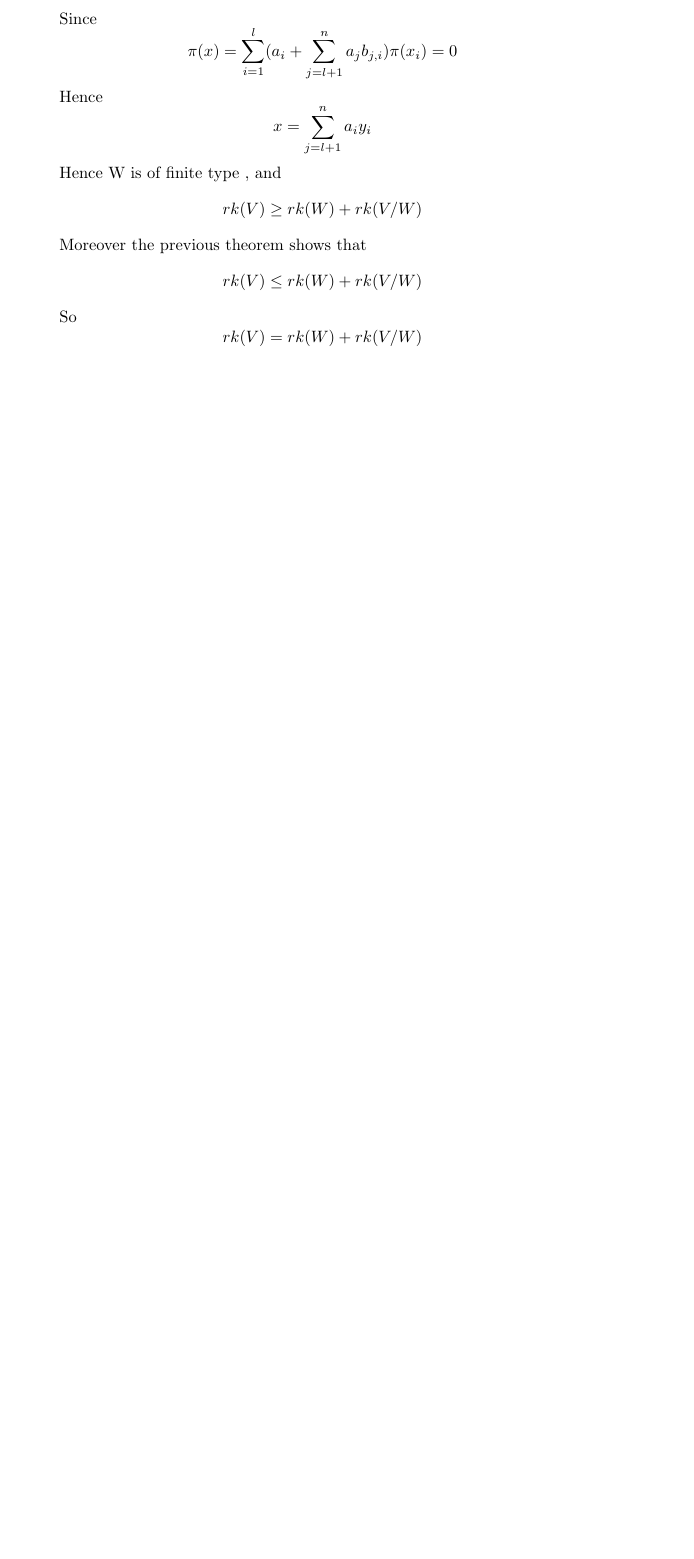
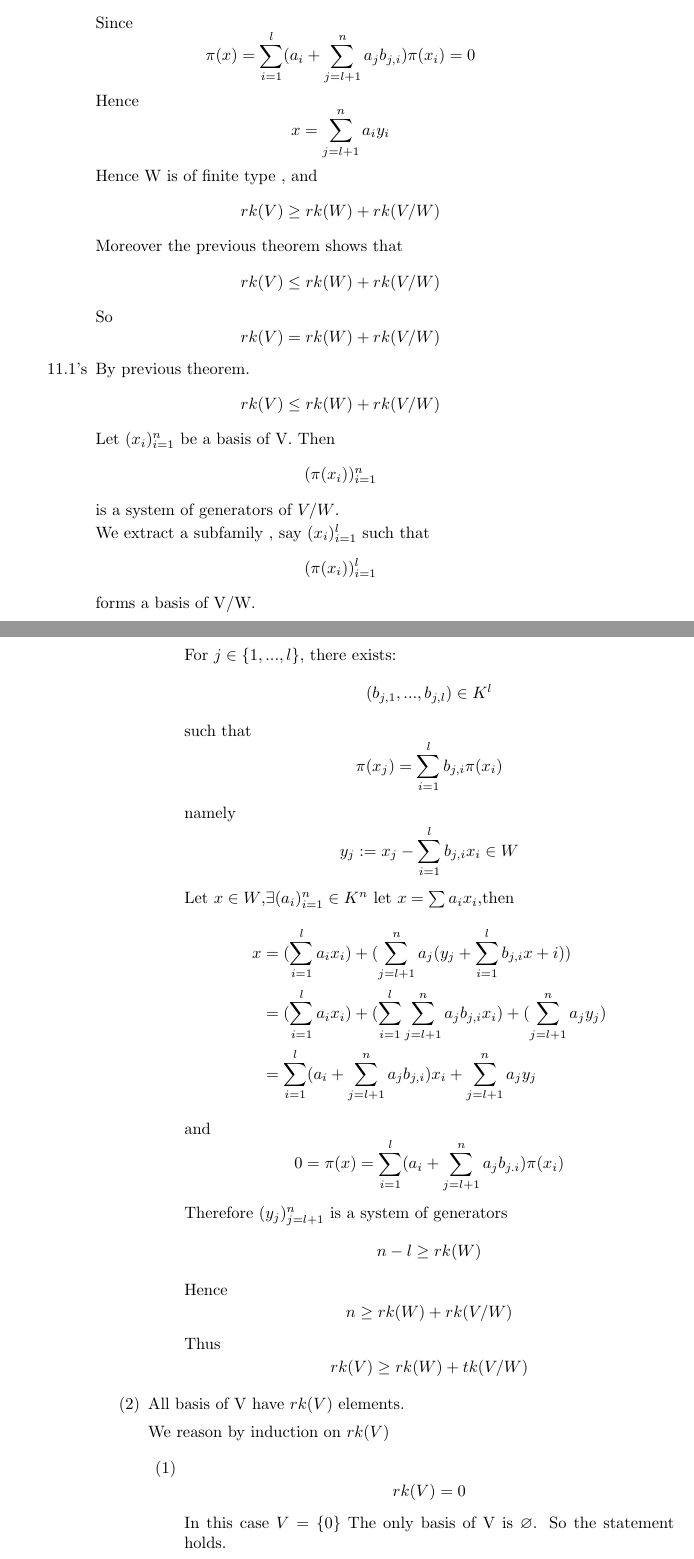
Before and after one commit to LandingStar/mathematic, a LaTeX thesis (notes/zly/note.tex): part of page 99 of 99 before the commit and two parts of pages 101 and 102 of 106 after it, the two joined at a grey line, cut so that both start at the same text, the shorter picture padded with empty space. The pictures show the PDF file notes/zly/note.pdf that the author committed with the source.

Commit message:
11.27update

```diff
--- a/notes/zly/note.tex
+++ b/notes/zly/note.tex
@@ -1521,3 +1540,15 @@ Let K be a division ring and V be a left K-module of finite type. Let W be a lef
             Moreover the previous theorem shows that
             $$rk(V)\leq rk(W)+rk(V/W)$$
             So $$rk(V)= rk(W)+rk(V/W)$$
+        \item[11.1's]
+            By previous theorem. $$rk(V)\leq rk(W)+rk(V/W)$$
+            Let $(x_i)_{i=1}^n$ be a basis of V. Then $$(\pi(x_i))_{i=1}^n$$ is a system of generators of $V/W$.
+
+            We extract a subfamily , say $(x_i)_{i=1}^l$ such that $$(\pi(x_i))_{i=1}^l$$ forms a basis of V/W.
+
+            For $j\in \{1,...,l\}$, there exists:
+            $$(b_{j,1},...,b_{j,l})\in K^l$$
+            such that $$\pi(x_j)=\sum\limits_{i=1}^lb_{j,i}\pi(x_i)$$
+            namely$$y_j:=x_j-\sum\limits_{i=1}^l b_{j,i}x_i\in W$$
+            Let $x\in W$,$\exists (a_i)_{i=1}^n\in K^n$ let $x=\sum a_ix_i$,then
+            $$\begin{aligned}
@@ -1524,2 +1558,22 @@ Let K be a division ring and V be a left K-module of finite type. Let W be a lef
+            \end{aligned}$$
+            and $$0=\pi(x)=\sum\limits_{i=1}^l(a_i+\sum\limits_{j=l+1}^na_jb_{j.i})\pi(x_i)$$
+            Therefore $(y_j)_{j=l+1}^n$ is a system of generators$$n-l\geq rk(W)$$
+            Hence $$n\geq rk(W)+rk(V/W)$$
+            Thus $$rk(V)\geq rk(W)+tk(V/W)$$
+    \end{itemize}
     \item[(2)]
-\end{itemize}
+        All basis of V have $rk(V)$ elements.
+
+        We reason by induction on $rk(V)$
+        \begin{itemize}
+            \item[(1)] $$rk(V)=0$$
+                In this case $V=\{0\}$ The only basis of V is $\varnothing$. So the statement holds.
+            \item[(2)] Assume that there exists $e\in V\setminus\{0\}$ such that $$V=\{\lambda e\mid\lambda\in K\}$$
+                Then any basis of V is of the form $$ae$$ where $a\in K\{0\}$
+        \end{itemize}
+        Let $(e_i)_{i=1}^m$ be a basis of V. We reason by induction on m to prove that $$m=rk(V)$$The cases where $m=0$ or 1 are proved in (1)(2) respectively. Induction hypothesis: true for a basis of $<m$ elements\\
+        Let $$W=\{\lambda e_i\mid\lambda\in  K\}$$
+        Let $$\begin{aligned}
+            \pi:&V\rightarrow V/W\\&x\mapsto[x]
+            \end{aligned}$$
+        Then $$(\pi(e_i))_{i=1}^m$$ forms a system of generators of $V/W$.
@@ -1525,0 +1589,4 @@ Let K be a division ring and V be a left K-module of finite type. Let W be a lef
+\end{itemize}
+\section{Prop}
+Let K be a unitary ring and $f:E\rightarrow F$ be a morphism of left K-modules. Let I be a set and $(x_i)_{i\in I}\in E^I$
+\begin{itemize}
@@ -1525,0 +1596,2 @@ Let K be a division ring and V be a left K-module of finite type. Let W be a lef
+\end{itemize}
+\subsection{Proof}$$\varphi_{(f(x_i))_{i\in I}}=f\circ\varphi_{(x)_{i\in I}}$$
@@ -1525,0 +1604,10 @@ Let K be a division ring and V be a left K-module of finite type. Let W be a lef
+    x_1\\.\\.\\.\\x_n
+\end{aligned}\right)$ the morphism $$\begin{aligned}
+    \phi_{(x_i)_{i=1}^n}: &K^n\rightarrow V\\(a_i)_{i=1}^n\mapsto \sum\limits_{i=1}^n a_in_i
+\end{aligned}$$
+\subsection{Example}
+Suppose that $V=K^p(p\in \mathbb{N})$ Then each $x_i\in K^p$ is of the form $(x_{i,1},...,x_{i,p})$ Hence$\left(\begin{aligned}
+    x_1\\.\\.\\.\\x_n
+\end{aligned}\right)$ can be written:
+$$\left(\begin{aligned}
+    &x_{1,1} &.\ &.\ &.\ &x_{1,p}\\
@@ -1525,0 +1622 @@ Let K be a division ring and V be a left K-module of finite type. Let W be a lef
+\begin{itemize}
@@ -1525,0 +1626,3 @@ Let K be a division ring and V be a left K-module of finite type. Let W be a lef
+    diog(x_1,...x_n)(=\varphi_{(x_ie_i)_{i=1}^n}): &K^n\rightarrow K^n\\
+    &(a_1,...,a_n)\mapsto (a_1x_1,...,a_nx_n)
+\end{aligned}$$
```
Also changed, not shown: notes/zly/note.pdf, notes/zly/note.tex (64 more changed lines). Lines whose indentation alone changed are shown as unchanged.
